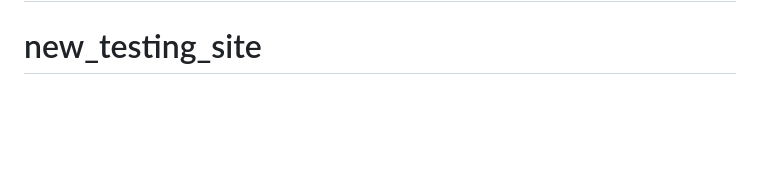
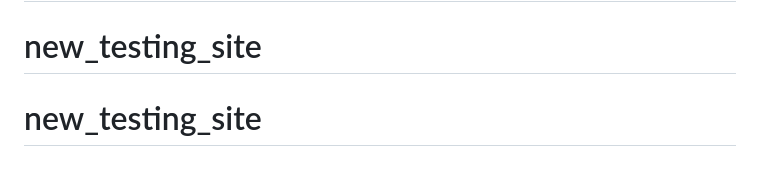
Before and after one commit to karanshukla430/new_testing_site, a Markdown page: README.md, the part around the change. Rendered like a GitHub page; blank space fills up the shorter version.

```diff
--- a/README.md
+++ b/README.md
@@ -176,3 +176,4 @@ This project is open source and available under the MIT License.
 **Ready to use**: Just open `index.html` in your browser and start testing!
 # new_testing_site
 # new_testing_site
+# new_testing_site
```
